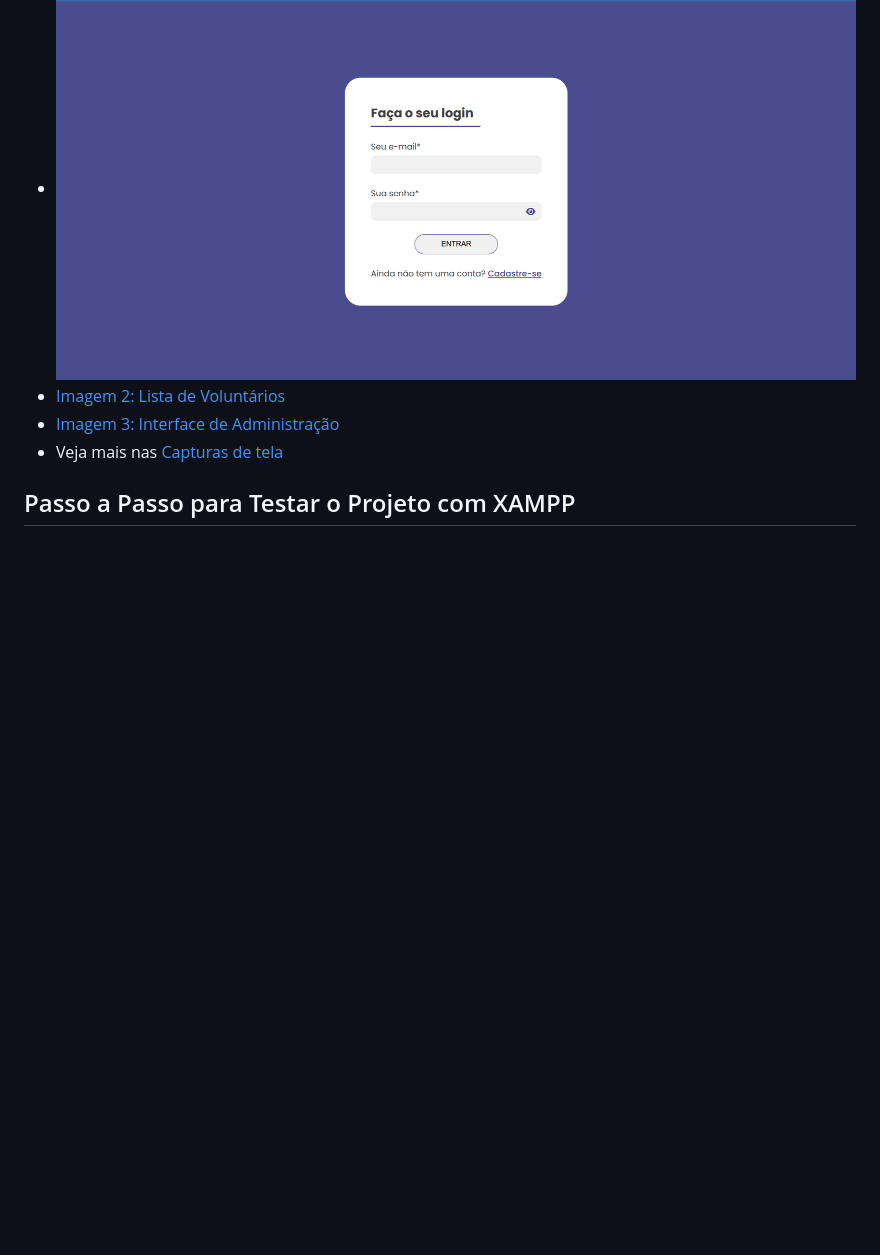
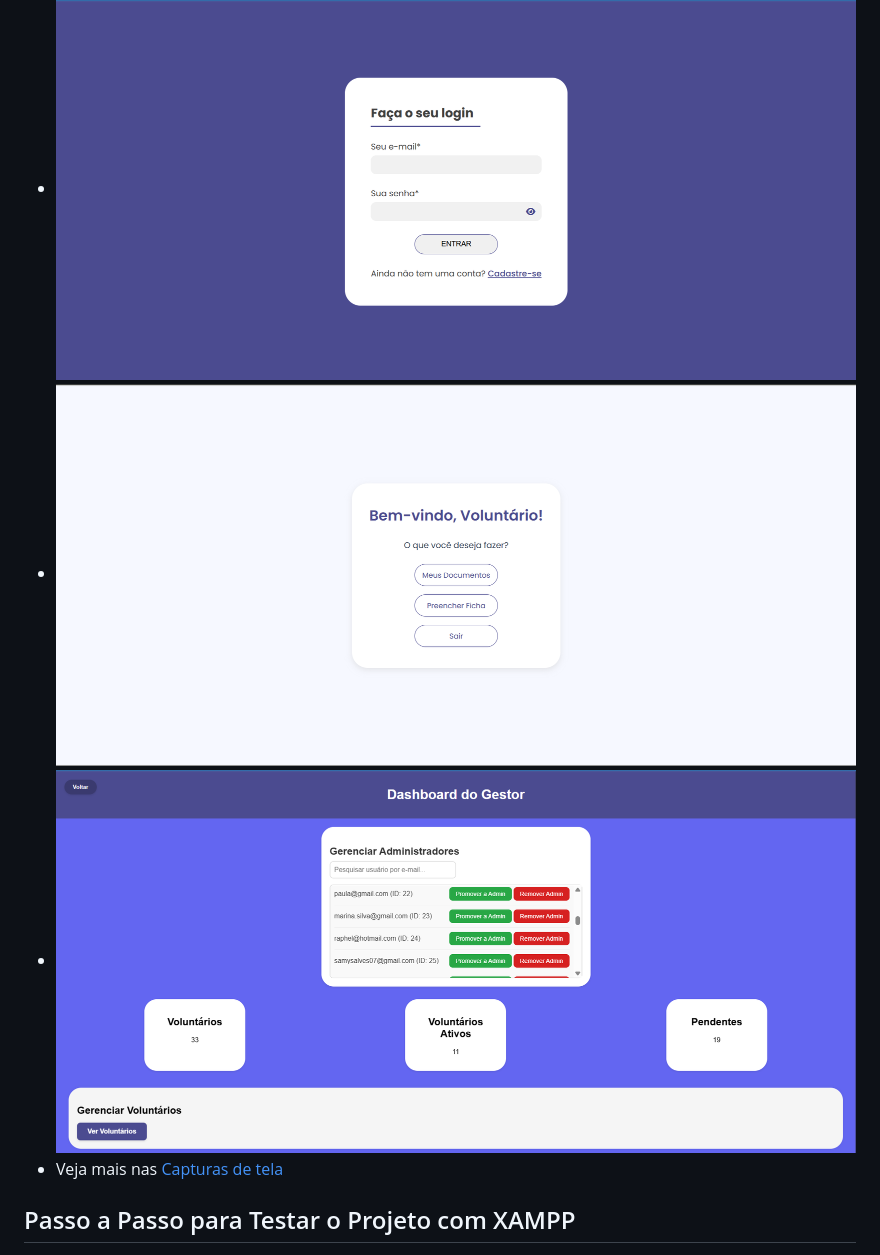
Before and after one commit to antness-s/Projeto-DIPCVA, a Markdown page: README.md, the part around the change. Drawn GitHub-style; blank space fills up the shorter version.

```diff
--- a/README.md
+++ b/README.md
@@ -12,8 +12,8 @@ O projeto **DIPCVA** foi desenvolvido com o objetivo de facilitar o cadastro e a
 ## Capturas de Tela
 
 - <img src="capturas_de_tela/Login.png">
-- [Imagem 2: Lista de Voluntários](#)
-- [Imagem 3: Interface de Administração](#)
+- <img src="capturas_de_tela/Home.png">
+- <img src="capturas_de_tela/Gestor.png">
 - Veja mais nas [Capturas de tela](capturas_de_tela/)
 
 ## Passo a Passo para Testar o Projeto com XAMPP
```
